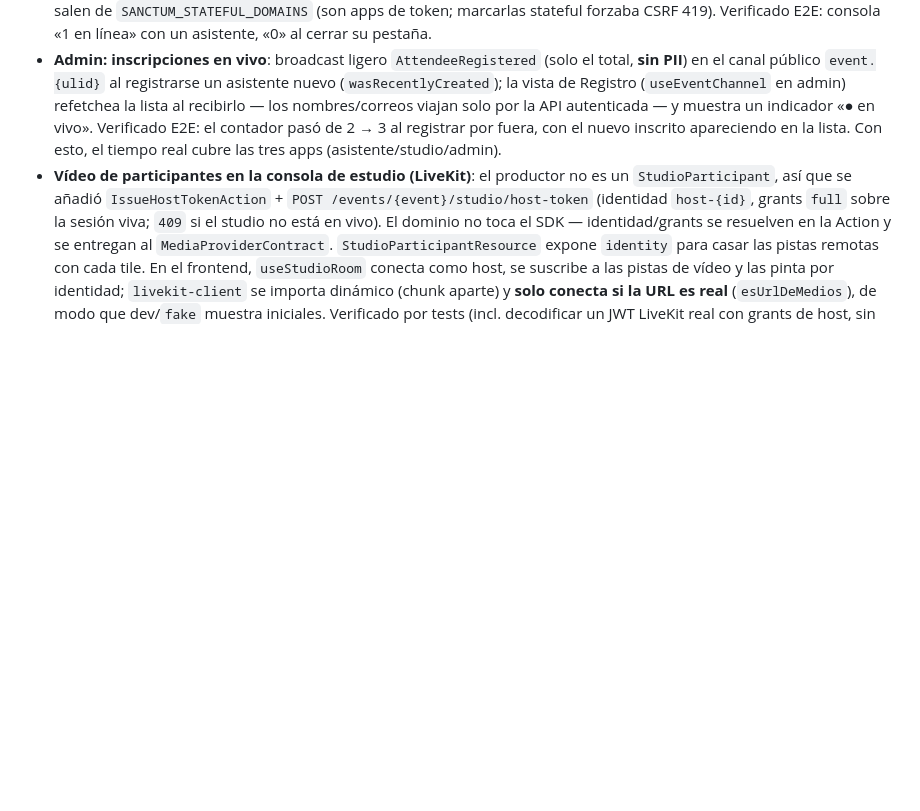
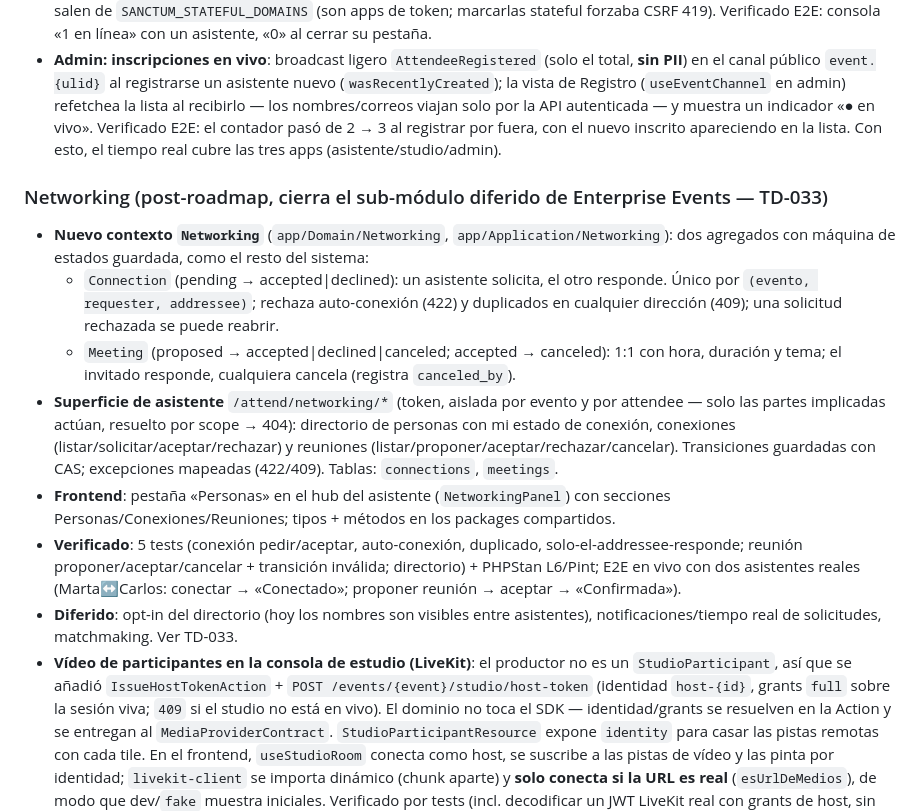
Before and after one commit to israelgutierrezm/escenia, a Markdown page: docs/progress/current-state.md, the part around the change. Rendered like a GitHub page; blank space fills up the shorter version.

Commit message:
Docs: networking (conexiones + reuniones 1:1) construido
current-state.md: nueva sección Networking (contexto, agregados guardados,
superficie de asistente, frontend, verificación E2E). technical-debt.md:
TD-033 → Parcial (networking hecho; quedan virtual venue, hybrid check-in y
opt-in del directorio).

Co-Authored-By: Claude Opus 4.8 <noreply@anthropic.com>

```diff
--- a/docs/progress/current-state.md
+++ b/docs/progress/current-state.md
@@ -188,6 +188,15 @@
 - **Chat en vivo en la consola**: además del canal privado, la consola consume el canal PÚBLICO `event.{ulid}` (`useEventChannel` en studio) para el chat del evento — carga histórico (`api.eventChat`), añade mensajes por WS (dedupe + autoscroll) y el productor publica como host (`api.postEventChat`, distintivo «host»). Verificado E2E: un mensaje de asistente posteado por fuera apareció en la consola por WS, y el host publicó con badge sin duplicado.
 - **Presencia (nº de asistentes en línea)**: canal de **presencia** `presence-viewers.{ulid}` (Reverb) — conteo exacto y auto-corregido (los miembros caen al desconectar el WS). Los asistentes se unen (rol `attendee`) autorizados por un endpoint de token propio (`POST /attend/broadcasting/auth`) que firma el payload de presencia (protocolo Pusher: `key:HMAC-SHA256(socket:channel:channel_data, secret)`); la consola se une por Sanctum (callback en `channels.php`, rol `host`, no cuenta) y muestra «N en línea», y el asistente ve un badge. `useViewerCount` en ambas apps. **Fix**: attendee/speaker salen de `SANCTUM_STATEFUL_DOMAINS` (son apps de token; marcarlas stateful forzaba CSRF 419). Verificado E2E: consola «1 en línea» con un asistente, «0» al cerrar su pestaña.
 - **Admin: inscripciones en vivo**: broadcast ligero `AttendeeRegistered` (solo el total, **sin PII**) en el canal público `event.{ulid}` al registrarse un asistente nuevo (`wasRecentlyCreated`); la vista de Registro (`useEventChannel` en admin) refetchea la lista al recibirlo — los nombres/correos viajan solo por la API autenticada — y muestra un indicador «● en vivo». Verificado E2E: el contador pasó de 2 → 3 al registrar por fuera, con el nuevo inscrito apareciendo en la lista. Con esto, el tiempo real cubre las tres apps (asistente/studio/admin).
+
+### Networking (post-roadmap, cierra el sub-módulo diferido de Enterprise Events — TD-033)
+- **Nuevo contexto `Networking`** (`app/Domain/Networking`, `app/Application/Networking`): dos agregados con máquina de estados guardada, como el resto del sistema:
+  - `Connection` (pending → accepted|declined): un asistente solicita, el otro responde. Único por `(evento, requester, addressee)`; rechaza auto-conexión (422) y duplicados en cualquier dirección (409); una solicitud rechazada se puede reabrir.
+  - `Meeting` (proposed → accepted|declined|canceled; accepted → canceled): 1:1 con hora, duración y tema; el invitado responde, cualquiera cancela (registra `canceled_by`).
+- **Superficie de asistente** `/attend/networking/*` (token, aislada por evento y por attendee — solo las partes implicadas actúan, resuelto por scope → 404): directorio de personas con mi estado de conexión, conexiones (listar/solicitar/aceptar/rechazar) y reuniones (listar/proponer/aceptar/rechazar/cancelar). Transiciones guardadas con CAS; excepciones mapeadas (422/409). Tablas: `connections`, `meetings`.
+- **Frontend**: pestaña «Personas» en el hub del asistente (`NetworkingPanel`) con secciones Personas/Conexiones/Reuniones; tipos + métodos en los packages compartidos.
+- **Verificado**: 5 tests (conexión pedir/aceptar, auto-conexión, duplicado, solo-el-addressee-responde; reunión proponer/aceptar/cancelar + transición inválida; directorio) + PHPStan L6/Pint; E2E en vivo con dos asistentes reales (Marta↔Carlos: conectar → «Conectado»; proponer reunión → aceptar → «Confirmada»).
+- **Diferido**: opt-in del directorio (hoy los nombres son visibles entre asistentes), notificaciones/tiempo real de solicitudes, matchmaking. Ver TD-033.
 - **Vídeo de participantes en la consola de estudio (LiveKit)**: el productor no es un `StudioParticipant`, así que se añadió `IssueHostTokenAction` + `POST /events/{event}/studio/host-token` (identidad `host-{id}`, grants `full` sobre la sesión viva; `409` si el studio no está en vivo). El dominio no toca el SDK — identidad/grants se resuelven en la Action y se entregan al `MediaProviderContract`. `StudioParticipantResource` expone `identity` para casar las pistas remotas con cada tile. En el frontend, `useStudioRoom` conecta como host, se suscribe a las pistas de vídeo y las pinta por identidad; `livekit-client` se importa dinámico (chunk aparte) y **solo conecta si la URL es real** (`esUrlDeMedios`), de modo que dev/`fake` muestra iniciales. Verificado por tests (incl. decodificar un JWT LiveKit real con grants de host, sin servidor) y sin regresión contra el proveedor `fake`. **Pendiente**: E2E con un servidor LiveKit real (bloqueado en local por Docker Desktop sin distro WSL; es infra del entorno, no código).
 - **Apps de asistente, ponente y studio**: además de `apps/admin`, se construyeron `apps/attendee` (registro público + hub en vivo con chat/Q&A/encuestas/agenda/expo/recursos/evaluación/ranking, auth por token), `apps/speaker` (canje de guest-link + sala con chequeo de dispositivo y `useLiveKit`), y `apps/studio` (consola de productor: mixer preview/program, escenas, tiles de participantes con ciclo de vida guardado, emisión). Tiempo real de asistente vía `useEventChannel` (config-gated por `VITE_REVERB_APP_KEY`).
 
```
Also changed, not shown: docs/progress/technical-debt.md (+1 -1 lines).
